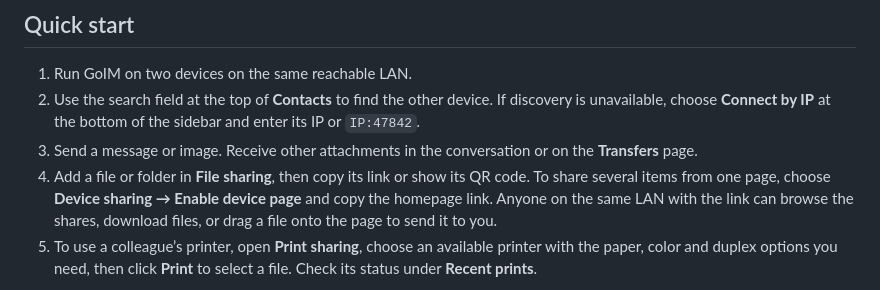
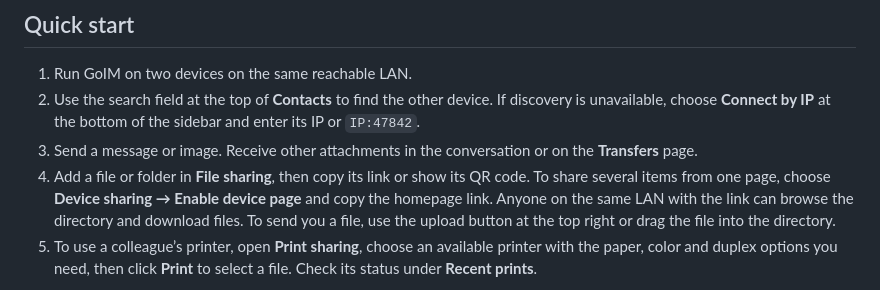
Before and after one commit to Ezreal-byte/GoIM, a Markdown page: README.en.md, the part around one of its changes. Rendered like a GitHub page.

Commit message:
Apply the directory layout to LAN web sharing and refresh its screenshot

```diff
--- a/README.en.md
+++ b/README.en.md
@@ -84,7 +84,7 @@ Windows and Linux installers check for running GoIM instances before replacing f
 1. Run GoIM on two devices on the same reachable LAN.
 2. Use the search field at the top of **Contacts** to find the other device. If discovery is unavailable, choose **Connect by IP** at the bottom of the sidebar and enter its IP or `IP:47842`.
 3. Send a message or image. Receive other attachments in the conversation or on the **Transfers** page.
-4. Add a file or folder in **File sharing**, then copy its link or show its QR code. To share several items from one page, choose **Device sharing → Enable device page** and copy the homepage link. Anyone on the same LAN with the link can browse the shares, download files, or drag a file onto the page to send it to you.
+4. Add a file or folder in **File sharing**, then copy its link or show its QR code. To share several items from one page, choose **Device sharing → Enable device page** and copy the homepage link. Anyone on the same LAN with the link can browse the directory and download files. To send you a file, use the upload button at the top right or drag the file into the directory.
 5. To use a colleague’s printer, open **Print sharing**, choose an available printer with the paper, color and duplex options you need, then click **Print** to select a file. Check its status under **Recent prints**.
 
 Native chat uses TCP 47842 and IPv4 multicast at `239.192.77.77:47841` for discovery. Browser sharing uses LAN HTTP on trusted networks.
```
Also changed, not shown: other parts of README.en.md (+1 -1 lines), README.md (+2 -2 lines), website/assets/screenshots/web-file-sharing.png, 2 other files.
